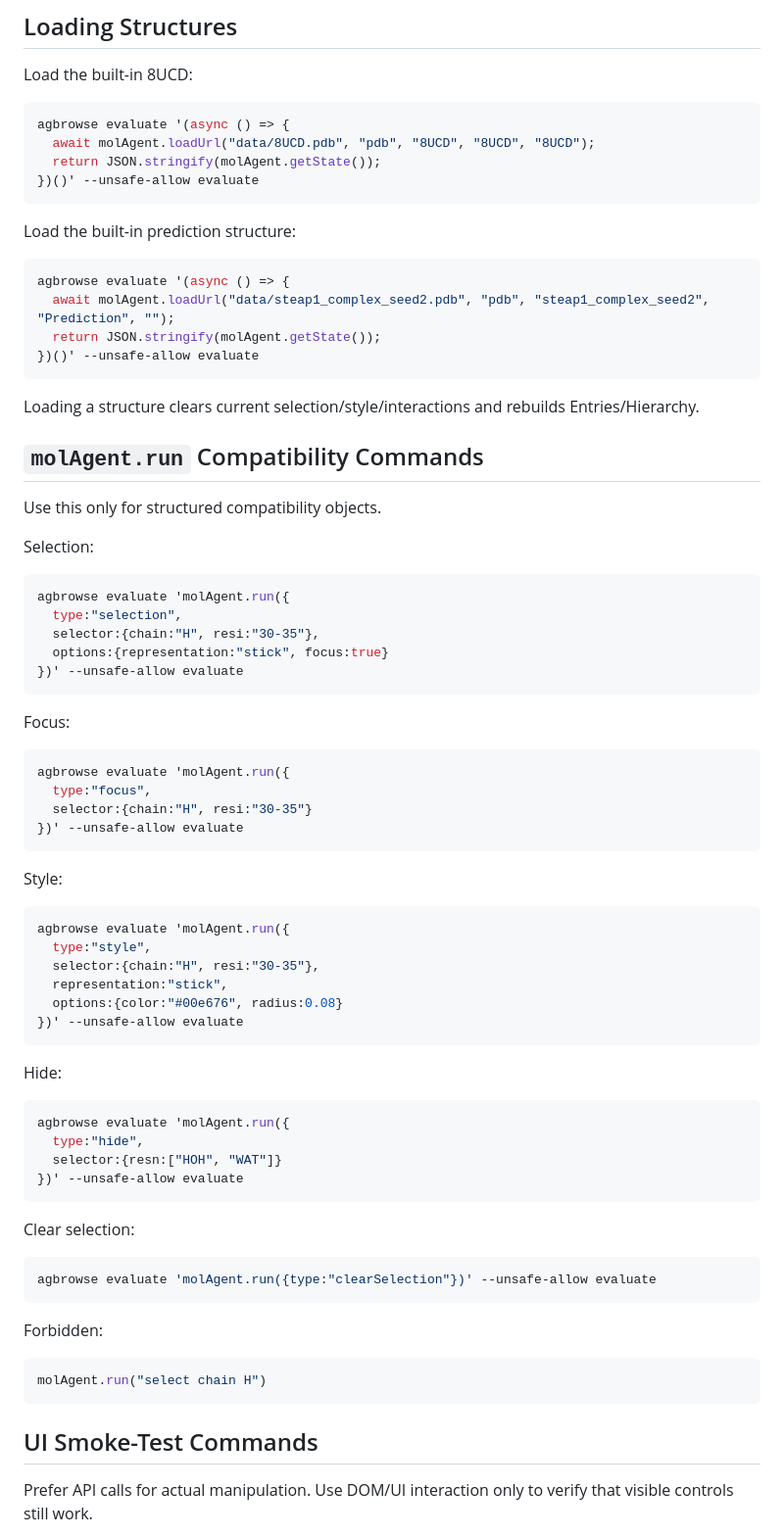
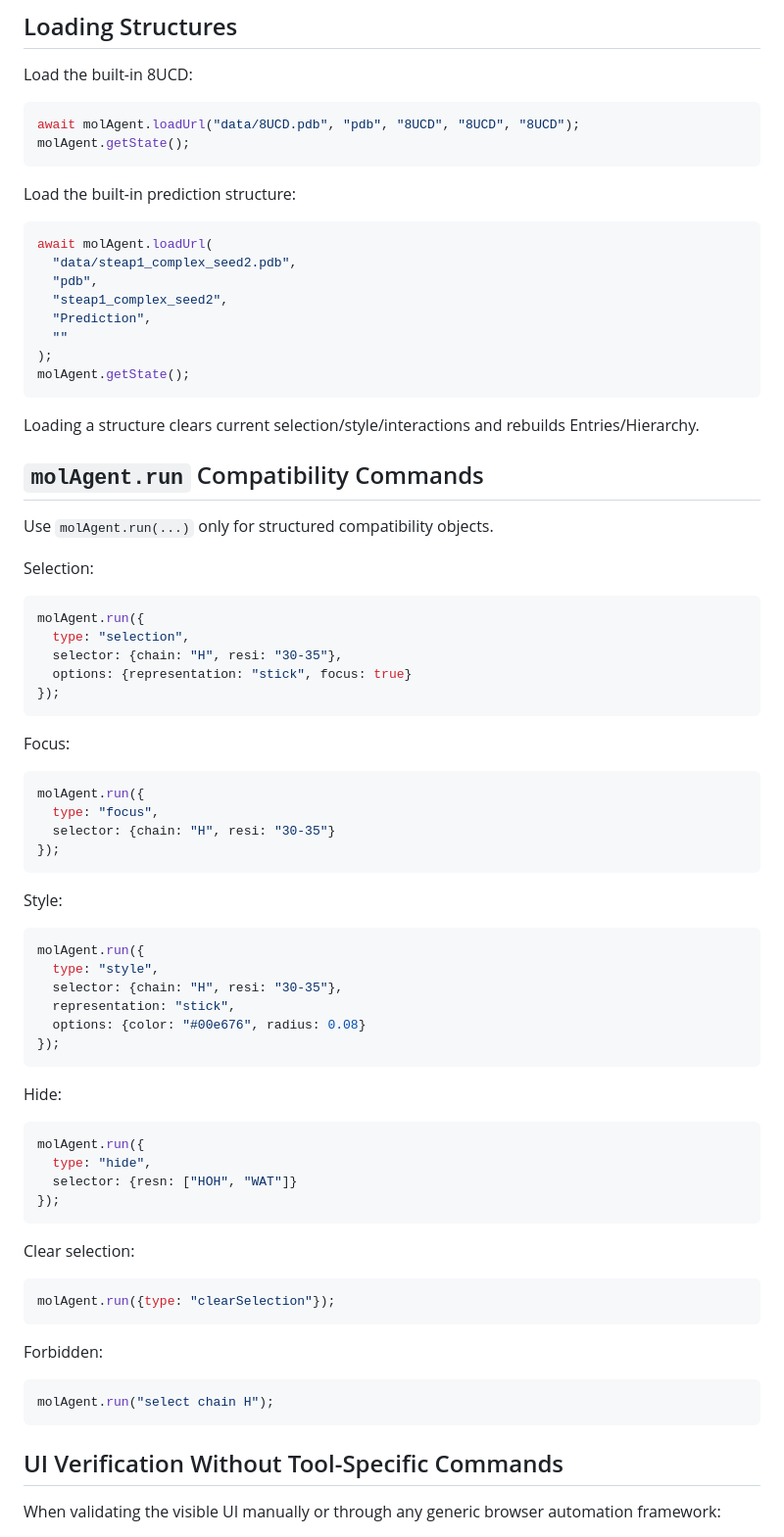
Before and after one commit to SSNam14/mol-workbench, a Markdown page: README.md, the part around one of its changes. Shown at 98% size. GitHub-like rendering.

````diff
--- a/README.md
+++ b/README.md
@@ -312,80 +337,82 @@ Default `select-left` behavior:
 
 Load the built-in 8UCD:
 
-```bash
-agbrowse evaluate '(async () => {
-  await molAgent.loadUrl("data/8UCD.pdb", "pdb", "8UCD", "8UCD", "8UCD");
-  return JSON.stringify(molAgent.getState());
-})()' --unsafe-allow evaluate
+```js
+await molAgent.loadUrl("data/8UCD.pdb", "pdb", "8UCD", "8UCD", "8UCD");
+molAgent.getState();
 ```
 
 Load the built-in prediction structure:
 
-```bash
-agbrowse evaluate '(async () => {
-  await molAgent.loadUrl("data/steap1_complex_seed2.pdb", "pdb", "steap1_complex_seed2", "Prediction", "");
-  return JSON.stringify(molAgent.getState());
-})()' --unsafe-allow evaluate
+```js
+await molAgent.loadUrl(
+  "data/steap1_complex_seed2.pdb",
+  "pdb",
+  "steap1_complex_seed2",
+  "Prediction",
+  ""
+);
+molAgent.getState();
 ```
 
 Loading a structure clears current selection/style/interactions and rebuilds Entries/Hierarchy.
 
 ## `molAgent.run` Compatibility Commands
 
-Use this only for structured compatibility objects.
+Use `molAgent.run(...)` only for structured compatibility objects.
 
 Selection:
 
-```bash
-agbrowse evaluate 'molAgent.run({
-  type:"selection",
-  selector:{chain:"H", resi:"30-35"},
-  options:{representation:"stick", focus:true}
-})' --unsafe-allow evaluate
+```js
+molAgent.run({
+  type: "selection",
+  selector: {chain: "H", resi: "30-35"},
+  options: {representation: "stick", focus: true}
+});
 ```
 
 Focus:
 
-```bash
-agbrowse evaluate 'molAgent.run({
-  type:"focus",
-  selector:{chain:"H", resi:"30-35"}
-})' --unsafe-allow evaluate
+```js
+molAgent.run({
+  type: "focus",
+  selector: {chain: "H", resi: "30-35"}
+});
 ```
 
 Style:
 
-```bash
-agbrowse evaluate 'molAgent.run({
-  type:"style",
-  selector:{chain:"H", resi:"30-35"},
-  representation:"stick",
-  options:{color:"#00e676", radius:0.08}
-})' --unsafe-allow evaluate
+```js
+molAgent.run({
+  type: "style",
+  selector: {chain: "H", resi: "30-35"},
+  representation: "stick",
+  options: {color: "#00e676", radius: 0.08}
+});
 ```
 
 Hide:
 
-```bash
-agbrowse evaluate 'molAgent.run({
-  type:"hide",
-  selector:{resn:["HOH", "WAT"]}
-})' --unsafe-allow evaluate
+```js
+molAgent.run({
+  type: "hide",
+  selector: {resn: ["HOH", "WAT"]}
+});
 ```
 
 Clear selection:
 
-```bash
-agbrowse evaluate 'molAgent.run({type:"clearSelection"})' --unsafe-allow evaluate
+```js
+molAgent.run({type: "clearSelection"});
 ```
 
 Forbidden:
 
 ```js
-molAgent.run("select chain H")
+molAgent.run("select chain H");
 ```
 
-## UI Smoke-Test Commands
+## UI Verification Without Tool-Specific Commands
 
-Prefer API calls for actual manipulation. Use DOM/UI interaction only to verify that visible controls still work.
+When validating the visible UI manually or through any generic browser automation framework:
 
````
Also changed, not shown: other parts of README.md (+137 -135 lines), HANDOFF.md (+1 -1 lines).
